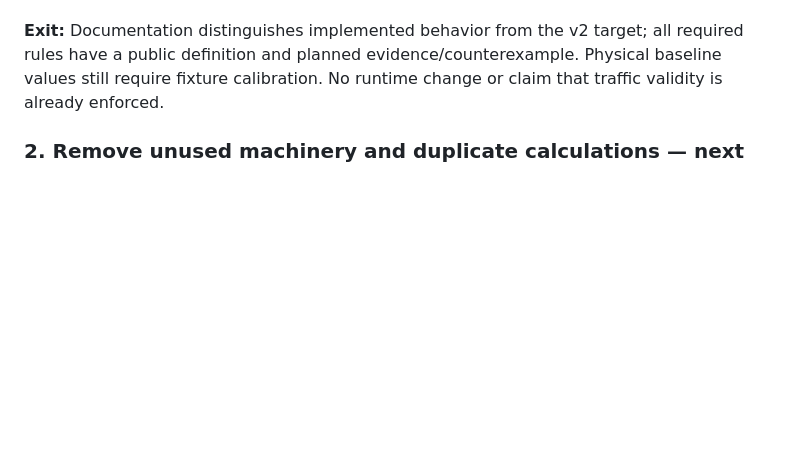
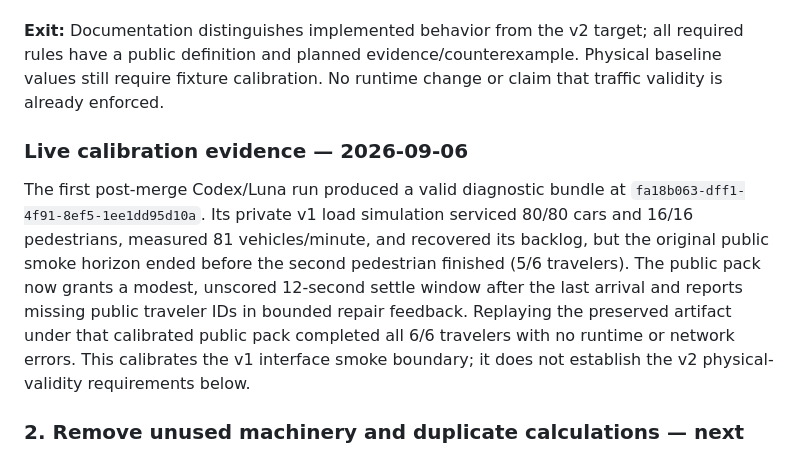
Before and after one commit to jeffgrover/ralph-bench, a Markdown page: docs/NEXT_STEPS.md, the part around the change. Rendered like a GitHub page; blank space fills up the shorter version.

Commit message:
Record public smoke calibration evidence

```diff
--- a/docs/NEXT_STEPS.md
+++ b/docs/NEXT_STEPS.md
@@ -40,6 +40,19 @@ runs or introduce additional integrations as part of mechanical cleanup.
 all required rules have a public definition and planned evidence/counterexample.
 Physical baseline values still require fixture calibration. No runtime change
 or claim that traffic validity is already enforced.
+
+### Live calibration evidence — 2026-09-06
+
+The first post-merge Codex/Luna run produced a valid diagnostic bundle at
+`fa18b063-dff1-4f91-8ef5-1ee1dd95d10a`. Its private v1 load simulation serviced
+80/80 cars and 16/16 pedestrians, measured 81 vehicles/minute, and recovered
+its backlog, but the original public smoke horizon ended before the second
+pedestrian finished (5/6 travelers). The public pack now grants a modest,
+unscored 12-second settle window after the last arrival and reports missing
+public traveler IDs in bounded repair feedback. Replaying the preserved
+artifact under that calibrated public pack completed all 6/6 travelers with no
+runtime or network errors. This calibrates the v1 interface smoke boundary; it
+does not establish the v2 physical-validity requirements below.
 
 ### 2. Remove unused machinery and duplicate calculations — next
 
```
